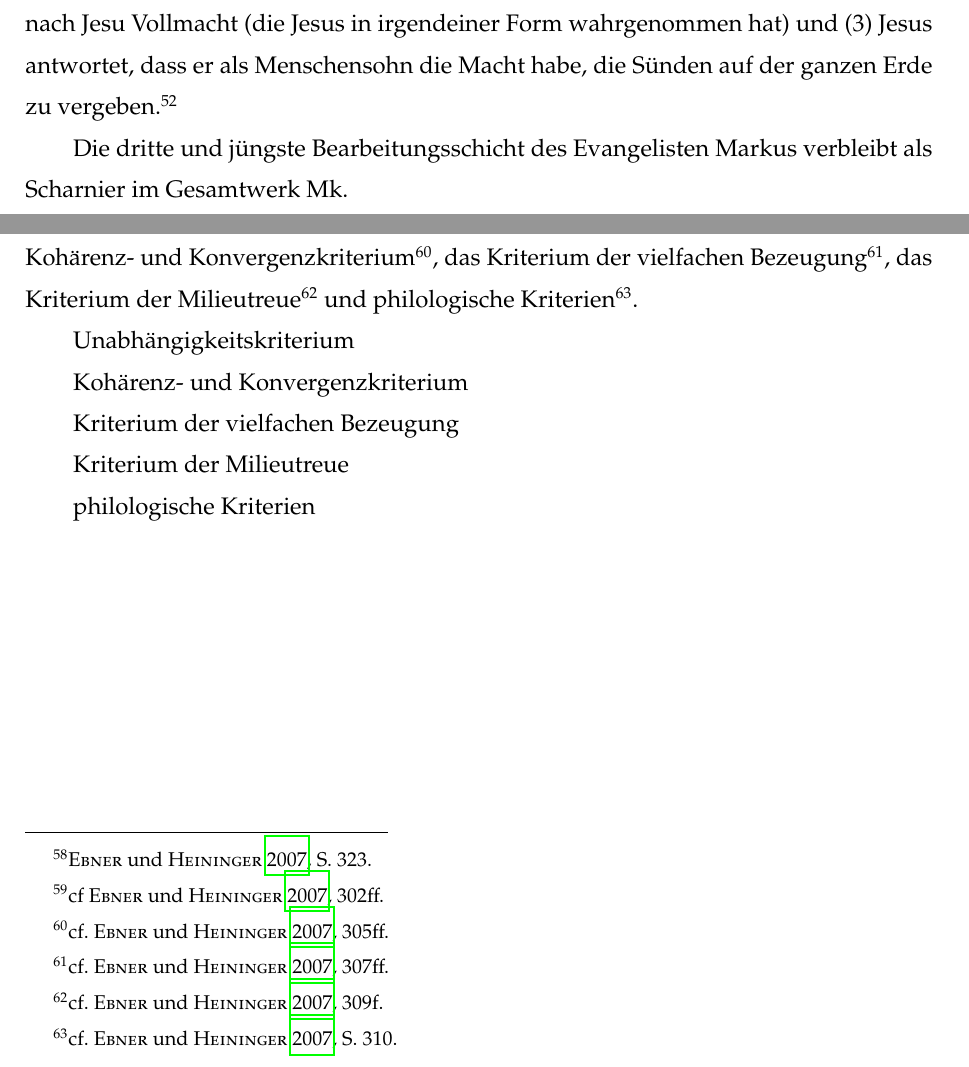
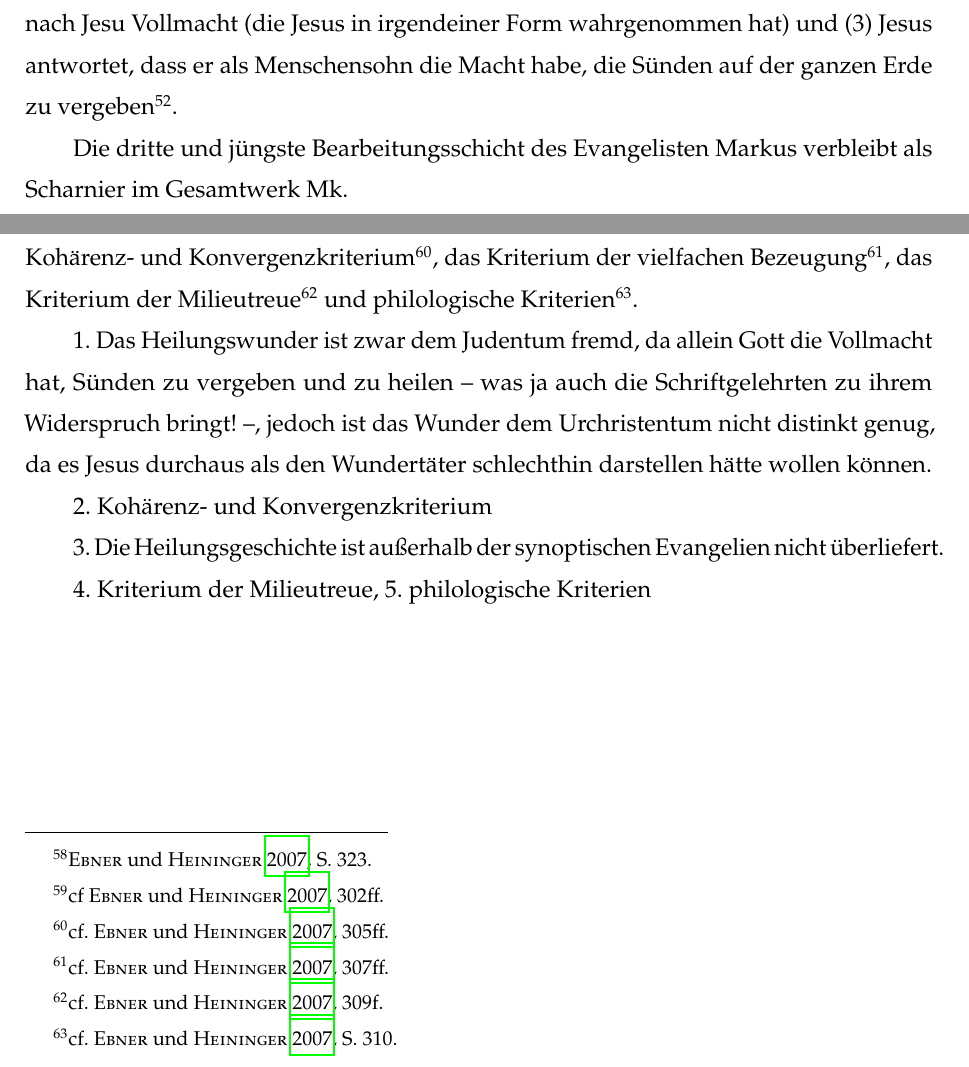
Before and after one commit to arkbts/KFU-Hausarbeit-NT, a LaTeX document (arbeit.tex, which reads text.tex): two parts of pages 21 and 24 of 27, joined at a grey line, cut so that both start at the same text. The pictures show the PDF file arbeit.pdf that the author committed with the source.

```diff
--- a/text.tex
+++ b/text.tex
@@ -386,15 +386,15 @@
 
 	Wir haben bereits die älteste Schicht, das ursprüngliche Heilungswunder, in Vv. 3.4b.11f. eruiert. Diese Schicht ist freilich ein heißer Kandidat für Erinnerung an eine echt-jesuanische Handlung. Kriterien hierfür sind das Unabhängigkeitskriterium\footcite[cf][302ff.]{ebner2007}, das Kohärenz- und Konvergenzkriterium\footcite[cf.][305ff.]{ebner2007}, das Kriterium der vielfachen Bezeugung\footcite[cf.][307ff.]{ebner2007}, das Kriterium der Milieutreue\footcite[cf.][309f.]{ebner2007} und philologische Kriterien\footcite[cf.][310]{ebner2007}.
 
-	Unabhängigkeitskriterium
+	1. Das Heilungswunder mit dem menschlichen Jesus als aktivem Part ist zwar dem Judentum fremd genug, da allein Gott die Vollmacht hat, Sünden zu vergeben und zu heilen -- was ja auch die Schriftgelehrten zu ihrem Widerspruch bringt! --, jedoch ist das Wunder dem Urchristentum nicht ausreichend distinkt, da es Jesus durchaus als den Wundertäter schlechthin darstellen hätte wollen können. Jedenfalls wäre es nicht unvorstellbar, dass Urchristen den Stoff entsprechend tradiert haben könnten. Das Unabhängigkeitskriterium wäre damit nicht erfüllt.
 
-	Kohärenz- und Konvergenzkriterium
+	2. Kohärenz- und Konvergenzkriterium
 
-	Kriterium der vielfachen Bezeugung
+	3. Die Heilungsgeschichte ist außerhalb der synoptischen Evangelien nicht überliefert.
 
-	Kriterium der Milieutreue
+	4. Kriterium der Milieutreue, 5. philologische Kriterien
 
-	philologische Kriterien
+	Fazit: Ob in der vorliegenden Perikope eine Erinnerung an den echten, ursprünglichen Jesus überliefert ist, läßt sich nicht mit Sicherheit bestätigen, aber auch nicht verneinen. Nachweisbar ist es jedenalls nicht.
 
 \section{Interpretation}
 
```
Also changed, not shown: arbeit.pdf.
